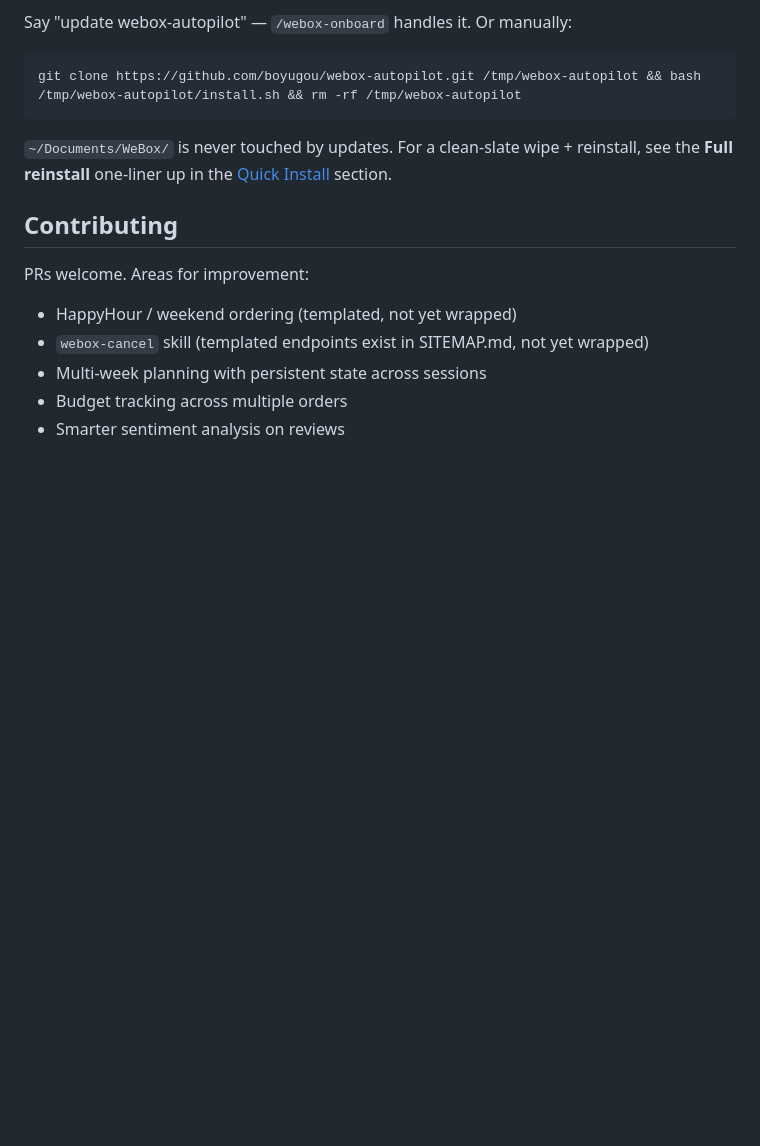
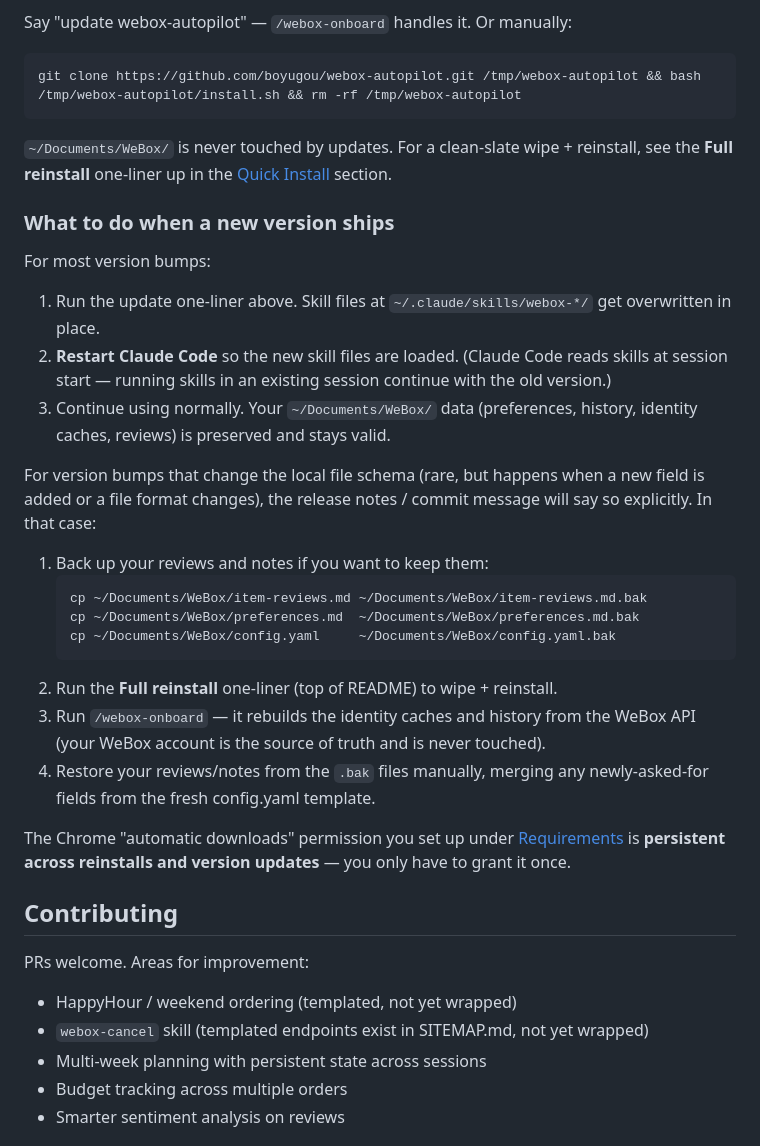
Before and after one commit to boyugou/webox-autopilot, a Markdown page: README.md, the part around the change. GitHub-like rendering; blank space fills up the shorter version.

Commit message:
Download-bypass for order history + 'What to do on new version' docs
Empirically verified this session with the permission granted:
- Single download up to 400KB lands intact after navigation ✓
- Multiple downloads in ONE javascript_tool call → only first lands,
  renderer freezes (Chrome serializes downloads, JS doesn't wait)
- Multiple downloads as SEPARATE javascript_tool calls → all land ✓

So the rule: one download per javascript_tool call, multiple JS calls
are fine. Applied to:

webox-onboard Step 5 — order history.
- Single download of the entire active-orders list (often 50-200KB)
  via one JS call + one Bash mv to ~/Downloads/<filename>.
- Bash then runs a Python heredoc to read the file, group by ISO week,
  and write per-week JSON files. Total: ~3 round trips instead of ~135.
- Chunked-by-3 fallback preserved verbatim for permission-less users.

README — new 'What to do when a new version ships' subsection:
- Standard updates: run one-liner, restart Claude Code, your local
  data is preserved.
- Schema-changing updates: explicit backup + full-reinstall + restore
  recipe.
- Note that the Chrome automatic-downloads permission persists across
  reinstalls and updates — only granted once.

Co-Authored-By: Claude Sonnet 4.6 <noreply@anthropic.com>

````diff
--- a/README.md
+++ b/README.md
@@ -327,6 +327,28 @@ git clone https://github.com/boyugou/webox-autopilot.git /tmp/webox-autopilot &&
 
 `~/Documents/WeBox/` is never touched by updates. For a clean-slate wipe + reinstall, see the **Full reinstall** one-liner up in the [Quick Install](#quick-install) section.
 
+### What to do when a new version ships
+
+For most version bumps:
+
+1. Run the update one-liner above. Skill files at `~/.claude/skills/webox-*/` get overwritten in place.
+2. **Restart Claude Code** so the new skill files are loaded. (Claude Code reads skills at session start — running skills in an existing session continue with the old version.)
+3. Continue using normally. Your `~/Documents/WeBox/` data (preferences, history, identity caches, reviews) is preserved and stays valid.
+
+For version bumps that change the local file schema (rare, but happens when a new field is added or a file format changes), the release notes / commit message will say so explicitly. In that case:
+
+1. Back up your reviews and notes if you want to keep them:
+   ```bash
+   cp ~/Documents/WeBox/item-reviews.md ~/Documents/WeBox/item-reviews.md.bak
+   cp ~/Documents/WeBox/preferences.md  ~/Documents/WeBox/preferences.md.bak
+   cp ~/Documents/WeBox/config.yaml     ~/Documents/WeBox/config.yaml.bak
+   ```
+2. Run the **Full reinstall** one-liner (top of README) to wipe + reinstall.
+3. Run `/webox-onboard` — it rebuilds the identity caches and history from the WeBox API (your WeBox account is the source of truth and is never touched).
+4. Restore your reviews/notes from the `.bak` files manually, merging any newly-asked-for fields from the fresh config.yaml template.
+
+The Chrome "automatic downloads" permission you set up under [Requirements](#requirements) is **persistent across reinstalls and version updates** — you only have to grant it once.
+
 ## Contributing
 
 PRs welcome. Areas for improvement:
````
Also changed, not shown: 1 other file.
